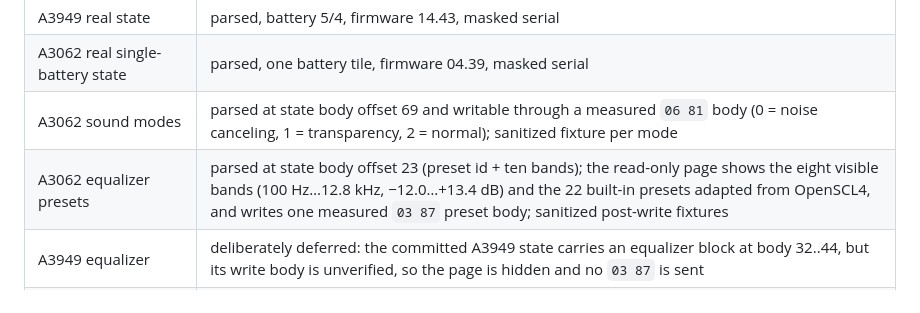
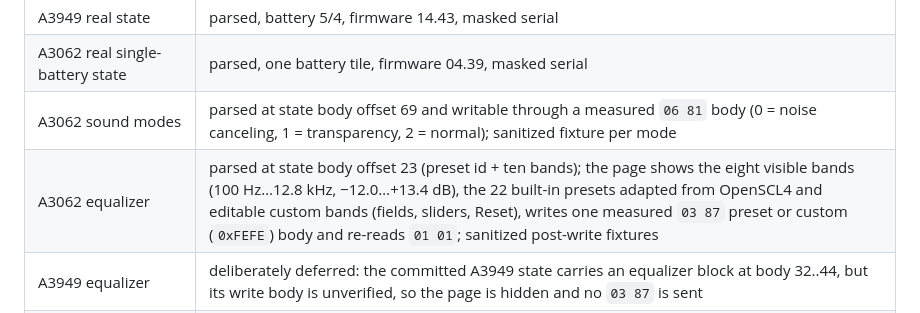
Before and after one commit to SckraT/SoundcoreNext, a Markdown page: README.md, the part around the change. Drawn GitHub-style.

```diff
--- a/README.md
+++ b/README.md
@@ -28,7 +28,7 @@ The normative specification lives in the research repository at `D:\Pixel 8 Pro\
 | A3949 real state | parsed, battery 5/4, firmware 14.43, masked serial |
 | A3062 real single-battery state | parsed, one battery tile, firmware 04.39, masked serial |
 | A3062 sound modes | parsed at state body offset 69 and writable through a measured `06 81` body (0 = noise canceling, 1 = transparency, 2 = normal); sanitized fixture per mode |
-| A3062 equalizer presets | parsed at state body offset 23 (preset id + ten bands); the read-only page shows the eight visible bands (100 Hz…12.8 kHz, −12.0…+13.4 dB) and the 22 built-in presets adapted from OpenSCL4, and writes one measured `03 87` preset body; sanitized post-write fixtures |
+| A3062 equalizer | parsed at state body offset 23 (preset id + ten bands); the page shows the eight visible bands (100 Hz…12.8 kHz, −12.0…+13.4 dB), the 22 built-in presets adapted from OpenSCL4 and editable custom bands (fields, sliders, Reset), writes one measured `03 87` preset or custom (`0xFEFE`) body and re-reads `01 01`; sanitized post-write fixtures |
 | A3949 equalizer | deliberately deferred: the committed A3949 state carries an equalizer block at body 32..44, but its write body is unverified, so the page is hidden and no `03 87` is sent |
 | A3954 100-step state | synthetic test, battery 100/75 |
 | Other single-battery layouts | intentionally unimplemented (`UnsupportedLayout`) |
```
Also changed, not shown: desktop/README.md (+34 -24 lines), desktop/equalizer-custom.png (added), 1 other file.
